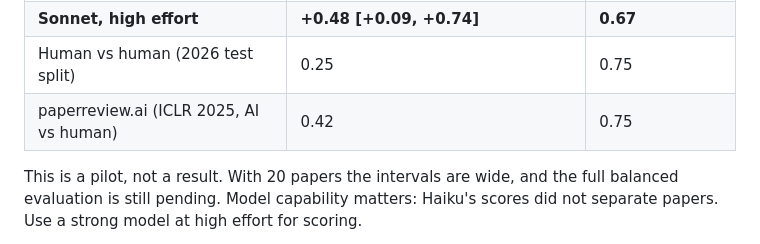
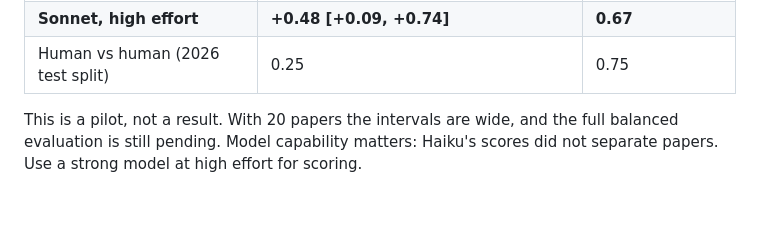
Before and after one commit to Shyandram/academic-paper-reviewer.skill, a Markdown page: README.md, the part around the change. Rendered like a GitHub page; blank space fills up the shorter version.

```diff
--- a/README.md
+++ b/README.md
@@ -181,7 +181,6 @@ Pilot on 20 stratified ICLR 2026 submissions, all using the final rating:
 | Haiku, default effort | +0.20 [−0.21, +0.58] | 0.56 |
 | **Sonnet, high effort** | **+0.48 [+0.09, +0.74]** | **0.67** |
 | Human vs human (2026 test split) | 0.25 | 0.75 |
-| paperreview.ai (ICLR 2025, AI vs human) | 0.42 | 0.75 |
 
 This is a pilot, not a result. With 20 papers the intervals are wide, and the full balanced evaluation is still pending. Model capability matters: Haiku's scores did not separate papers. Use a strong model at high effort for scoring.
 
```
Also changed, not shown: evals/REPORT_iclr2026_pilots.md (+5 -7 lines).
